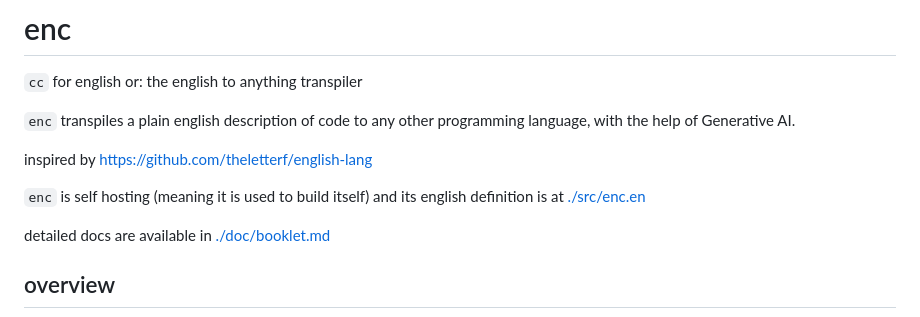
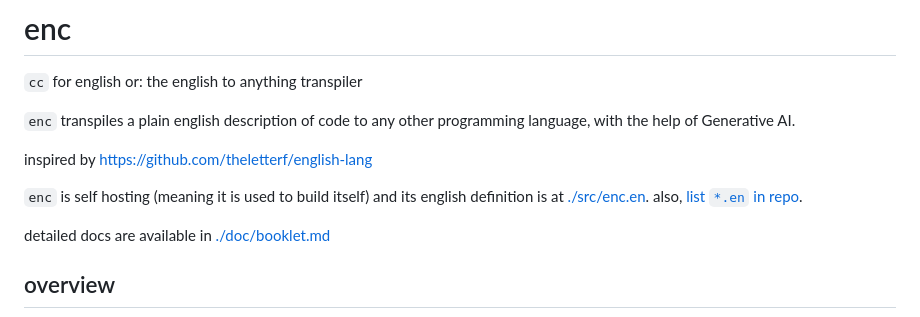
Before and after one commit to khimaros/enc, a Markdown page: README.md, the part around the change. Rendered like a GitHub page.

Commit message:
link to search

```diff
--- a/README.md
+++ b/README.md
@@ -7,7 +7,7 @@ programming language, with the help of Generative AI.
 
 inspired by https://github.com/theletterf/english-lang
 
-`enc` is self hosting (meaning it is used to build itself) and its english definition is at [./src/enc.en](./src/enc.en)
+`enc` is self hosting (meaning it is used to build itself) and its english definition is at [./src/enc.en](./src/enc.en). also, [list `*.en` in repo](https://github.com/search?q=repo%3Akhimaros%2Fenc+path%3A*.en&type=code).
 
 detailed docs are available in [./doc/booklet.md](doc/booklet.md)
 
```
